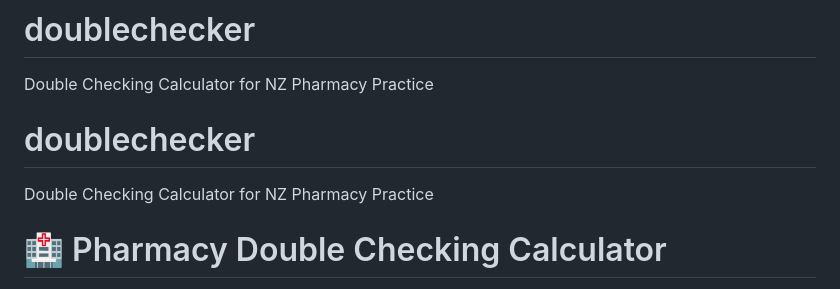
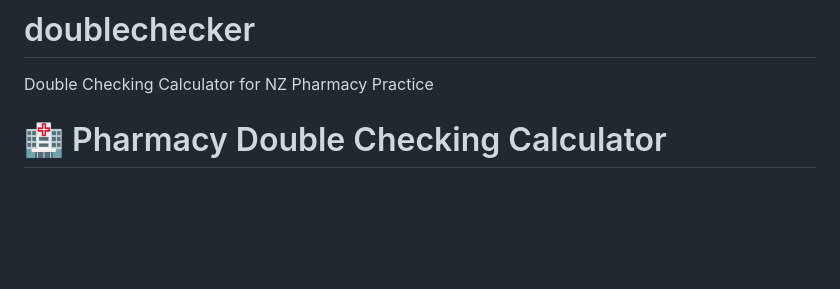
Before and after one commit to herryupmay/doublechecker, a Markdown page: README.md, the part around the change. GitHub-like rendering; blank space fills up the shorter version.

```diff
--- a/README.md
+++ b/README.md
@@ -1,7 +1,6 @@
 # doublechecker
 Double Checking Calculator for NZ Pharmacy Practice
-# doublechecker
-Double Checking Calculator for NZ Pharmacy Practice
+
 
 
 # 🏥 Pharmacy Double Checking Calculator
```
